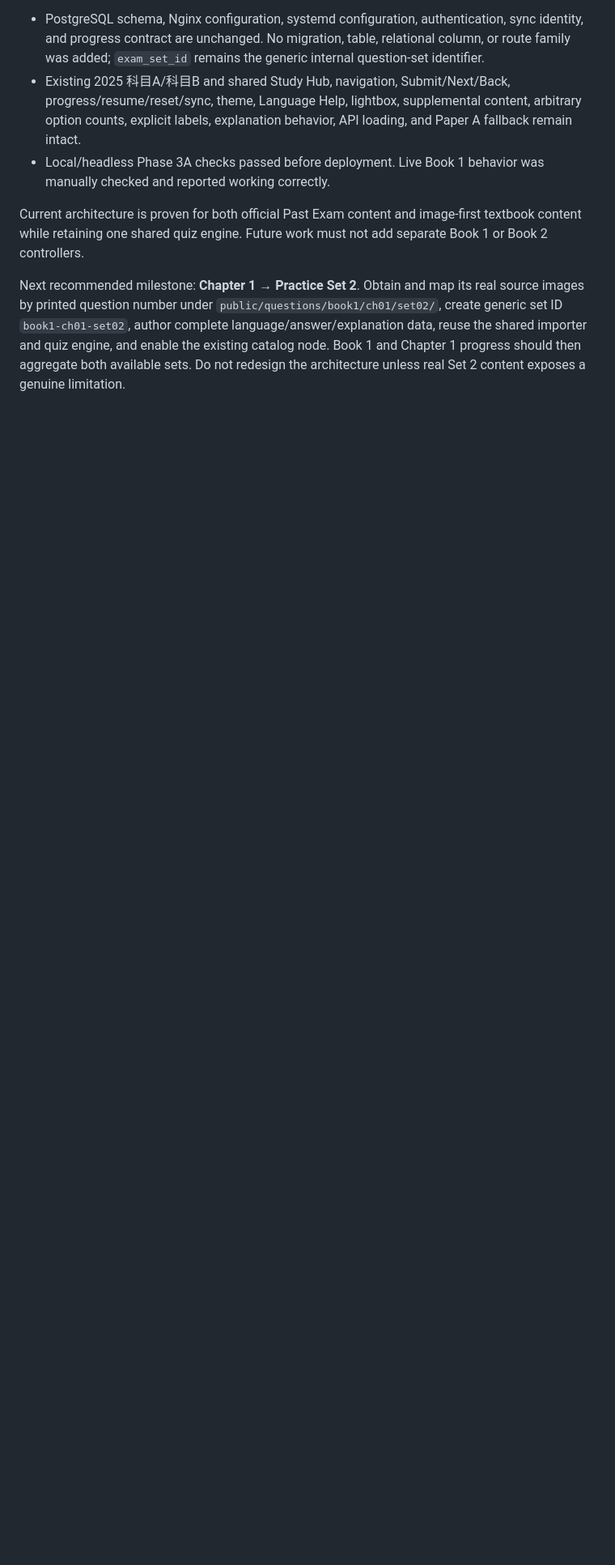
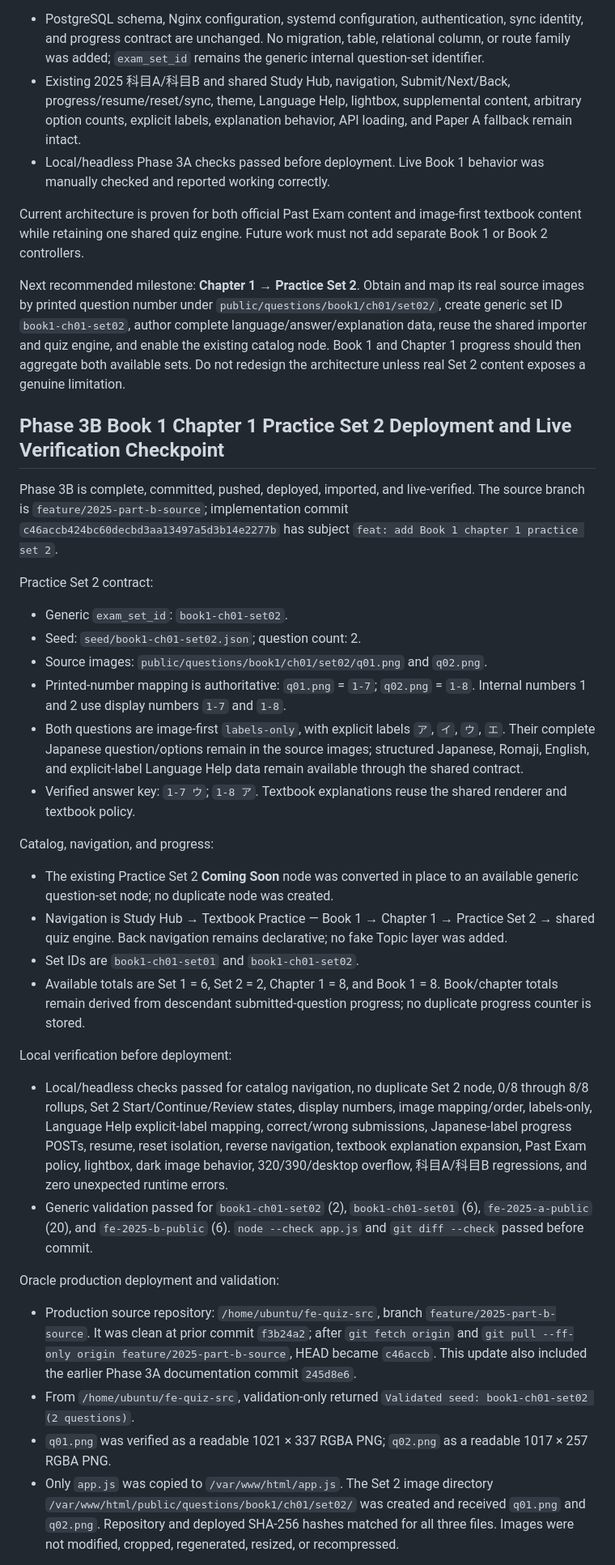
Before and after one commit to amanrai16300-test/fe-quiz-practice, a Markdown page: docs/PROJECT_CONTEXT.md, the part around one of its changes. Shown at 81% size. Rendered like a GitHub page; blank space fills up the shorter version.

Commit message:
docs: record Phase 3B live deployment checkpoint

```diff
--- a/docs/PROJECT_CONTEXT.md
+++ b/docs/PROJECT_CONTEXT.md
@@ -1111,3 +1111,64 @@ source images by printed question number under
 shared importer and quiz engine, and enable the existing catalog node. Book 1 and
 Chapter 1 progress should then aggregate both available sets. Do not redesign the
 architecture unless real Set 2 content exposes a genuine limitation.
+
+## Phase 3B Book 1 Chapter 1 Practice Set 2 Deployment and Live Verification Checkpoint
+
+Phase 3B is complete, committed, pushed, deployed, imported, and live-verified.
+The source branch is `feature/2025-part-b-source`; implementation commit
+`c46accb424bc60decbd3aa13497a5d3b14e2277b` has subject
+`feat: add Book 1 chapter 1 practice set 2`.
+
+Practice Set 2 contract:
+- Generic `exam_set_id`: `book1-ch01-set02`.
+- Seed: `seed/book1-ch01-set02.json`; question count: 2.
+- Source images:
+  `public/questions/book1/ch01/set02/q01.png` and `q02.png`.
+- Printed-number mapping is authoritative: `q01.png` = `1-7`; `q02.png` =
+  `1-8`. Internal numbers 1 and 2 use display numbers `1-7` and `1-8`.
+- Both questions are image-first `labels-only`, with explicit labels `ア`, `イ`,
+  `ウ`, `エ`. Their complete Japanese question/options remain in the source
+  images; structured Japanese, Romaji, English, and explicit-label Language Help
+  data remain available through the shared contract.
+- Verified answer key: `1-7 ウ`; `1-8 ア`. Textbook explanations reuse the shared
+  renderer and textbook policy.
+
+Catalog, navigation, and progress:
+- The existing Practice Set 2 **Coming Soon** node was converted in place to an
+  available generic question-set node; no duplicate node was created.
+- Navigation is Study Hub → Textbook Practice — Book 1 → Chapter 1 → Practice
+  Set 2 → shared quiz engine. Back navigation remains declarative; no fake Topic
+  layer was added.
+- Set IDs are `book1-ch01-set01` and `book1-ch01-set02`.
+- Available totals are Set 1 = 6, Set 2 = 2, Chapter 1 = 8, and Book 1 = 8.
+  Book/chapter totals remain derived from descendant submitted-question progress;
+  no duplicate progress counter is stored.
+
+Local verification before deployment:
+- Local/headless checks passed for catalog navigation, no duplicate Set 2 node,
+  0/8 through 8/8 rollups, Set 2 Start/Continue/Review states, display numbers,
+  image mapping/order, labels-only, Language Help explicit-label mapping,
+  correct/wrong submissions, Japanese-label progress POSTs, resume, reset
+  isolation, reverse navigation, textbook explanation expansion, Past Exam policy,
+  lightbox, dark image behavior, 320/390/desktop overflow, 科目A/科目B regressions,
+  and zero unexpected runtime errors.
+- Generic validation passed for `book1-ch01-set02` (2), `book1-ch01-set01` (6),
+  `fe-2025-a-public` (20), and `fe-2025-b-public` (6). `node --check app.js` and
+  `git diff --check` passed before commit.
+
+Oracle production deployment and validation:
+- Production source repository: `/home/ubuntu/fe-quiz-src`, branch
+  `feature/2025-part-b-source`. It was clean at prior commit `f3b24a2`; after
+  `git fetch origin` and `git pull --ff-only origin feature/2025-part-b-source`,
+  HEAD became `c46accb`. This update also included the earlier Phase 3A
+  documentation commit `245d8e6`.
+- From `/home/ubuntu/fe-quiz-src`, validation-only returned
+  `Validated seed: book1-ch01-set02 (2 questions)`.
+- `q01.png` was verified as a readable 1021 × 337 RGBA PNG; `q02.png` as a
+  readable 1017 × 257 RGBA PNG.
+- Only `app.js` was copied to `/var/www/html/app.js`. The Set 2 image directory
+  `/var/www/html/public/questions/book1/ch01/set02/` was created and received
+  `q01.png` and `q02.png`. Repository and deployed SHA-256 hashes matched for all
+  three files. Images were not modified, cropped, regenerated, resized, or
+  recompressed.
+
```
Also changed, not shown: other parts of docs/PROJECT_CONTEXT.md (+42 -0 lines).
